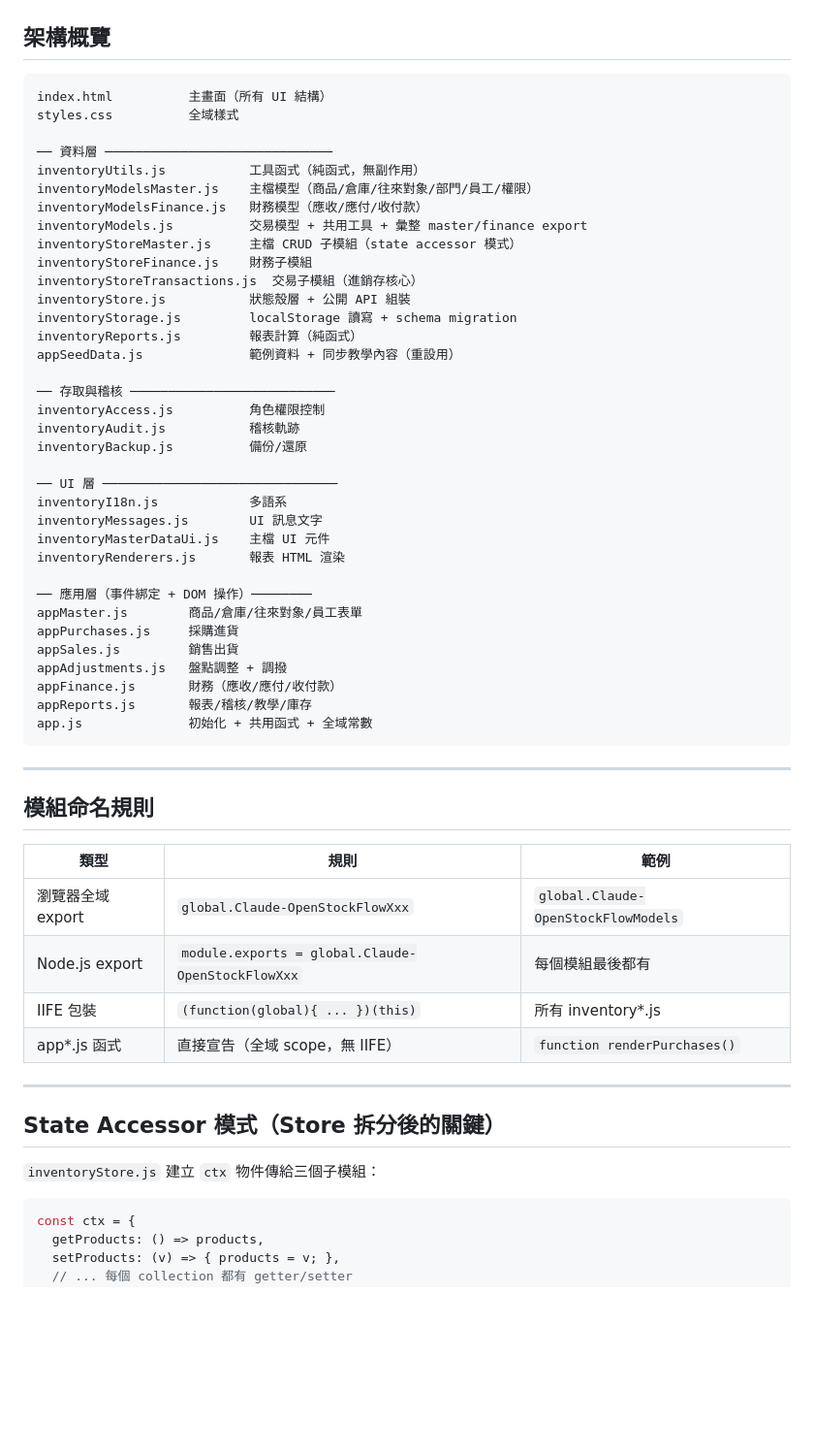
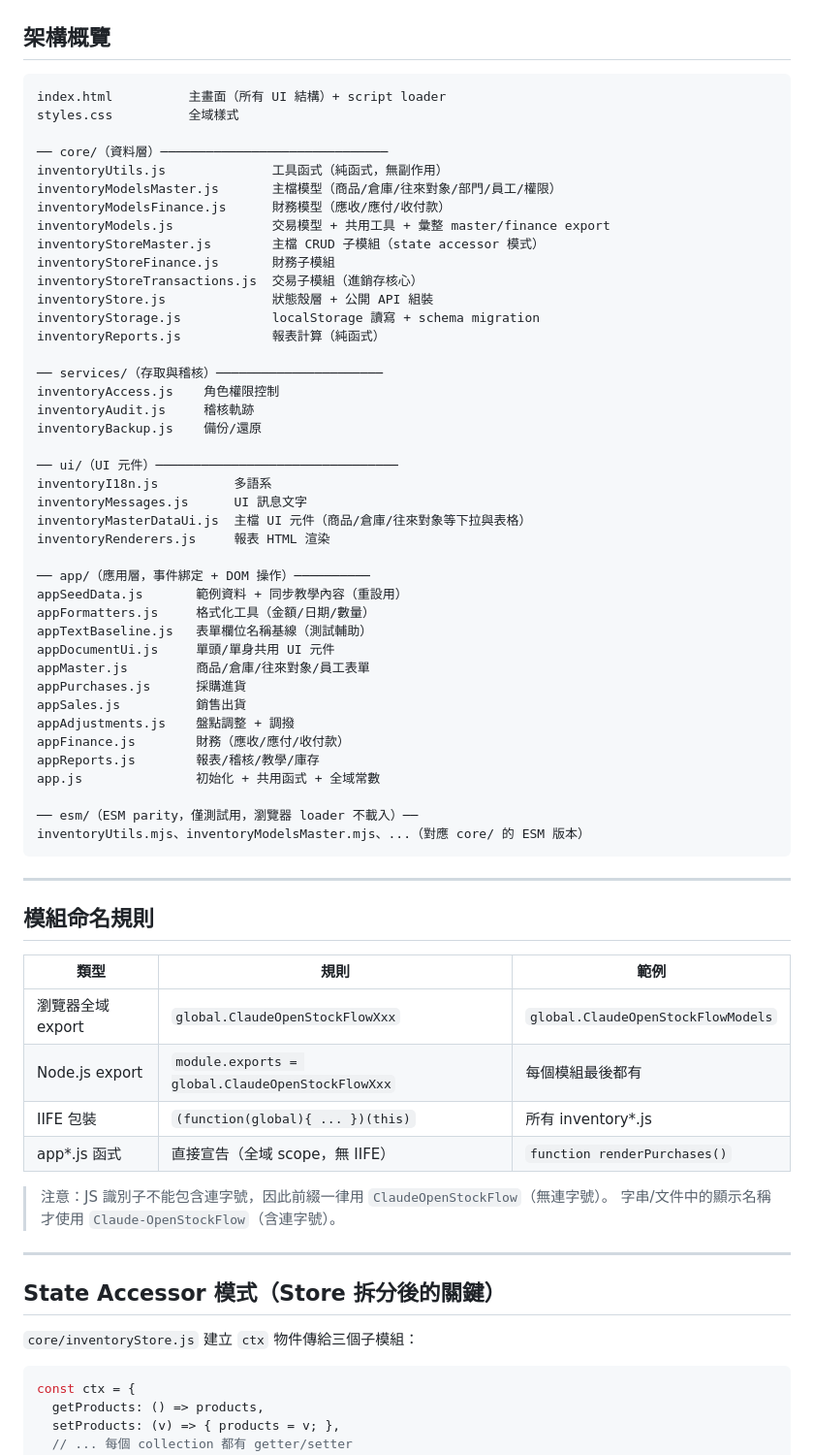
Before and after one commit to JoyYoungAI/Claude-OpenStockFlow, a Markdown page: CLAUDE.md, the part around one of its changes. Shown at 97% size. Drawn GitHub-style; blank space fills up the shorter version.

````diff
--- a/CLAUDE.md
+++ b/CLAUDE.md
@@ -25,41 +25,47 @@ Live Demo：https://joyyoungai.github.io/Claude-OpenStockFlow/
 ## 架構概覽
 
 ```
-index.html          主畫面（所有 UI 結構）
+index.html          主畫面（所有 UI 結構）+ script loader
 styles.css          全域樣式
 
-── 資料層 ──────────────────────────────
-inventoryUtils.js           工具函式（純函式，無副作用）
-inventoryModelsMaster.js    主檔模型（商品/倉庫/往來對象/部門/員工/權限）
-inventoryModelsFinance.js   財務模型（應收/應付/收付款）
-inventoryModels.js          交易模型 + 共用工具 + 彙整 master/finance export
-inventoryStoreMaster.js     主檔 CRUD 子模組（state accessor 模式）
-inventoryStoreFinance.js    財務子模組
+── core/（資料層）──────────────────────────────
+inventoryUtils.js              工具函式（純函式，無副作用）
+inventoryModelsMaster.js       主檔模型（商品/倉庫/往來對象/部門/員工/權限）
+inventoryModelsFinance.js      財務模型（應收/應付/收付款）
+inventoryModels.js             交易模型 + 共用工具 + 彙整 master/finance export
+inventoryStoreMaster.js        主檔 CRUD 子模組（state accessor 模式）
+inventoryStoreFinance.js       財務子模組
 inventoryStoreTransactions.js  交易子模組（進銷存核心）
-inventoryStore.js           狀態殼層 + 公開 API 組裝
-inventoryStorage.js         localStorage 讀寫 + schema migration
-inventoryReports.js         報表計算（純函式）
-appSeedData.js              範例資料 + 同步教學內容（重設用）
+inventoryStore.js              狀態殼層 + 公開 API 組裝
+inventoryStorage.js            localStorage 讀寫 + schema migration
+inventoryReports.js            報表計算（純函式）
 
-── 存取與稽核 ───────────────────────────
-inventoryAccess.js          角色權限控制
-inventoryAudit.js           稽核軌跡
-inventoryBackup.js          備份/還原
+── services/（存取與稽核）──────────────────────
+inventoryAccess.js    角色權限控制
+inventoryAudit.js     稽核軌跡
+inventoryBackup.js    備份/還原
 
-── UI 層 ───────────────────────────────
-inventoryI18n.js            多語系
-inventoryMessages.js        UI 訊息文字
-inventoryMasterDataUi.js    主檔 UI 元件
-inventoryRenderers.js       報表 HTML 渲染
+── ui/（UI 元件）────────────────────────────────
+inventoryI18n.js          多語系
+inventoryMessages.js      UI 訊息文字
+inventoryMasterDataUi.js  主檔 UI 元件（商品/倉庫/往來對象等下拉與表格）
+inventoryRenderers.js     報表 HTML 渲染
 
-── 應用層（事件綁定 + DOM 操作）────────
-appMaster.js        商品/倉庫/往來對象/員工表單
-appPurchases.js     採購進貨
-appSales.js         銷售出貨
-appAdjustments.js   盤點調整 + 調撥
-appFinance.js       財務（應收/應付/收付款）
-appReports.js       報表/稽核/教學/庫存
-app.js              初始化 + 共用函式 + 全域常數
+── app/（應用層，事件綁定 + DOM 操作）──────────
+appSeedData.js       範例資料 + 同步教學內容（重設用）
+appFormatters.js     格式化工具（金額/日期/數量）
+appTextBaseline.js   表單欄位名稱基線（測試輔助）
+appDocumentUi.js     單頭/單身共用 UI 元件
+appMaster.js         商品/倉庫/往來對象/員工表單
+appPurchases.js      採購進貨
+appSales.js          銷售出貨
+appAdjustments.js    盤點調整 + 調撥
+appFinance.js        財務（應收/應付/收付款）
+appReports.js        報表/稽核/教學/庫存
+app.js               初始化 + 共用函式 + 全域常數
+
+── esm/（ESM parity，僅測試用，瀏覽器 loader 不載入）──
+inventoryUtils.mjs、inventoryModelsMaster.mjs、...（對應 core/ 的 ESM 版本）
 ```
 
 ---
@@ -68,16 +74,19 @@ app.js              初始化 + 共用函式 + 全域常數
 
 | 類型 | 規則 | 範例 |
 |------|------|------|
-| 瀏覽器全域 export | `global.Claude-OpenStockFlowXxx` | `global.Claude-OpenStockFlowModels` |
-| Node.js export | `module.exports = global.Claude-OpenStockFlowXxx` | 每個模組最後都有 |
+| 瀏覽器全域 export | `global.ClaudeOpenStockFlowXxx` | `global.ClaudeOpenStockFlowModels` |
+| Node.js export | `module.exports = global.ClaudeOpenStockFlowXxx` | 每個模組最後都有 |
 | IIFE 包裝 | `(function(global){ ... })(this)` | 所有 inventory*.js |
 | app*.js 函式 | 直接宣告（全域 scope，無 IIFE） | `function renderPurchases()` |
+
+> 注意：JS 識別子不能包含連字號，因此前綴一律用 `ClaudeOpenStockFlow`（無連字號）。
+> 字串/文件中的顯示名稱才使用 `Claude-OpenStockFlow`（含連字號）。
 
 ---
 
 ## State Accessor 模式（Store 拆分後的關鍵）
 
-`inventoryStore.js` 建立 `ctx` 物件傳給三個子模組：
+`core/inventoryStore.js` 建立 `ctx` 物件傳給三個子模組：
 
 ```js
 const ctx = {
````
Also changed, not shown: other parts of CLAUDE.md (+61 -46 lines).
